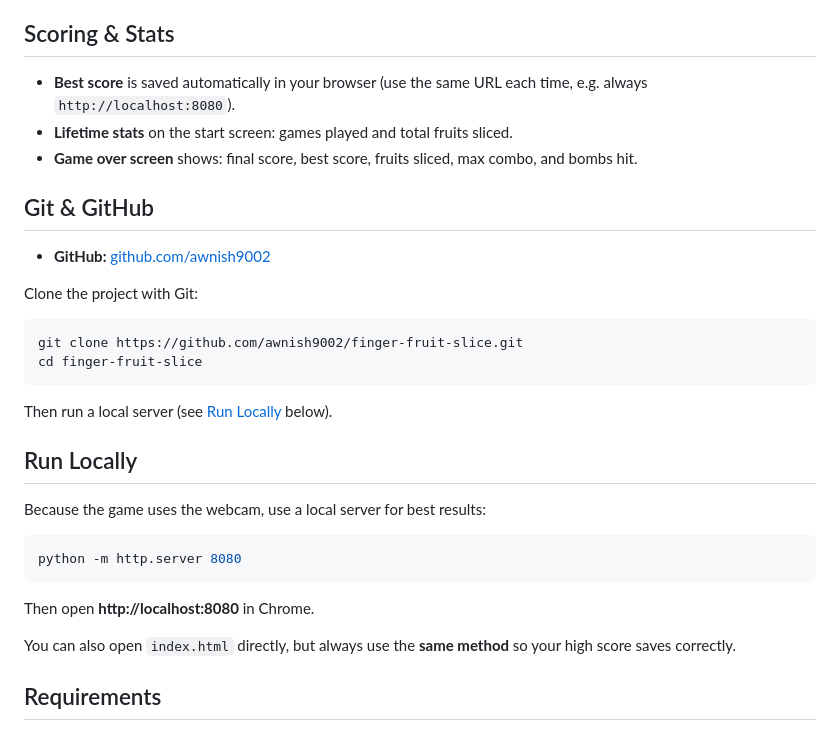
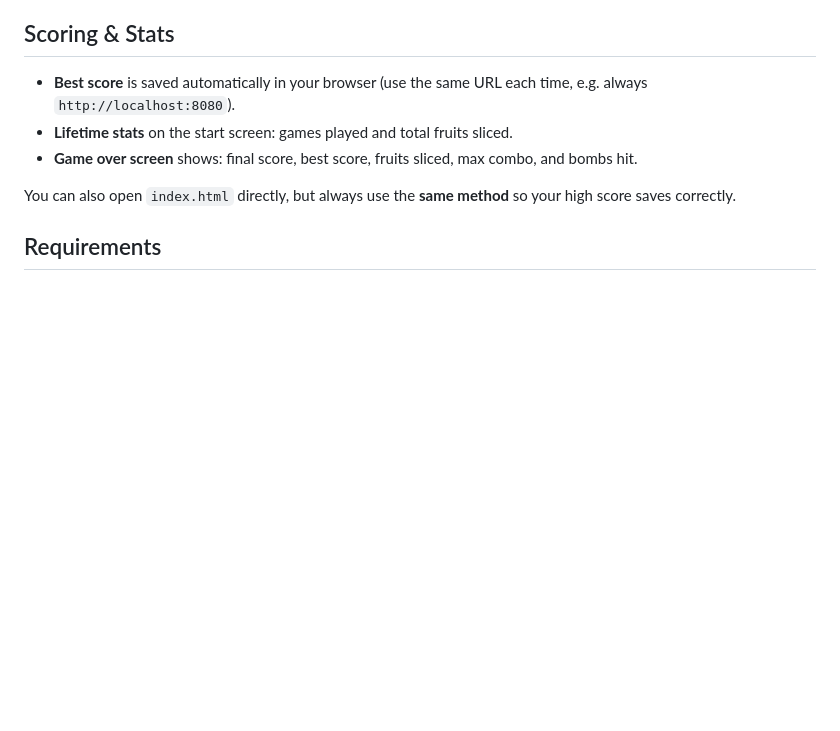
Before and after one commit to codexpertdev/finger-fruit-slice-game, a Markdown page: README.md, the part around the change. Drawn GitHub-style; blank space fills up the shorter version.

Commit message:
Revise README for better presentation and readability
Updated the README to improve formatting and clarity.

````diff
--- a/README.md
+++ b/README.md
@@ -99,29 +99,6 @@ Reaching a new level triggers a screen flash and callout (e.g. **MEDIUM!**).
 - **Lifetime stats** on the start screen: games played and total fruits sliced.
 - **Game over screen** shows: final score, best score, fruits sliced, max combo, and bombs hit.
 
-## Git & GitHub
-
-- **GitHub:** [github.com/awnish9002](https://github.com/awnish9002)
-
-Clone the project with Git:
-
-```bash
-git clone https://github.com/awnish9002/finger-fruit-slice.git
-cd finger-fruit-slice
-```
-
-Then run a local server (see [Run Locally](#run-locally) below).
-
-## Run Locally
-
-Because the game uses the webcam, use a local server for best results:
-
-```bash
-python -m http.server 8080
-```
-
-Then open **http://localhost:8080** in Chrome.
-
 You can also open `index.html` directly, but always use the **same method** so your high score saves correctly.
 
 ## Requirements
````
